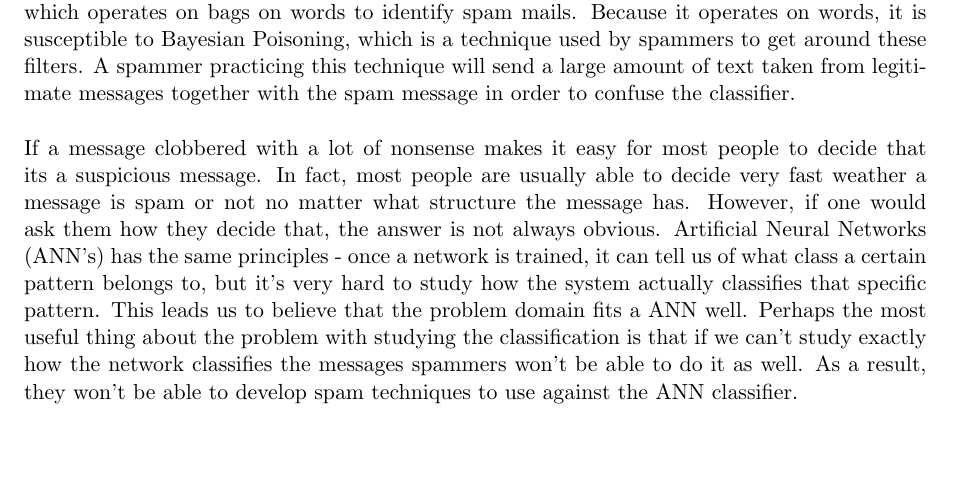
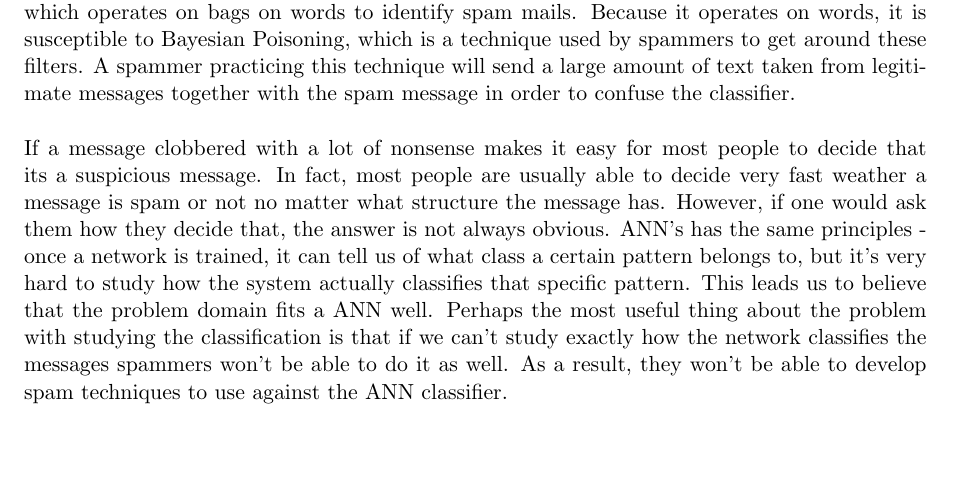
Before and after one commit to Sekvens/MachineLearning, a LaTeX document (project/report/report.tex, which reads project/report/background.tex): part of page 3 of 10, cut so that both start at the same text. Compiled offline with pdfLaTeX.

Commit message:
merging with johns changes

```diff
--- a/project/report/background.tex
+++ b/project/report/background.tex
@@ -41,11 +41,12 @@ order to confuse the classifier.  \\\\ If a message clobbered with a lot of
 nonsense makes it easy for most people to decide that its a suspicious message.
 In fact, most people are usually able to decide very fast weather a message is
 spam or not no matter what structure the message has. However, if one would ask
-them how they decide that, the answer is not always obvious.  Artificial Neural Networks (ANN's) has the
-same principles - once a network is trained, it can tell us of what class a
-certain pattern belongs to, but it's very hard to study how the system actually
-classifies that specific pattern. This leads us to believe that the problem
-domain fits a ANN well. Perhaps the most useful thing about the problem with studying the classification is
-that if we can't study exactly how the network classifies the messages
-spammers won't be able to do it as well. As a result, they won't be able to develop spam
-techniques to use against the ANN classifier.
+them how they decide that, the answer is not always obvious.
+ANN's has the same principles - once a network is trained, it can
+tell us of what class a certain pattern belongs to, but it's very hard to study
+how the system actually classifies that specific pattern. This leads us to
+believe that the problem domain fits a ANN well. Perhaps the most useful thing
+about the problem with studying the classification is that if we can't study
+exactly how the network classifies the messages spammers won't be able to do it
+as well. As a result, they won't be able to develop spam techniques to use
+against the ANN classifier.
```
Also changed, not shown: project/report/methods.tex (+3 -2 lines).
